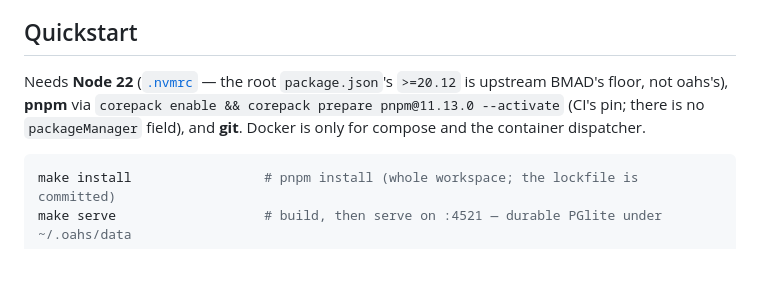
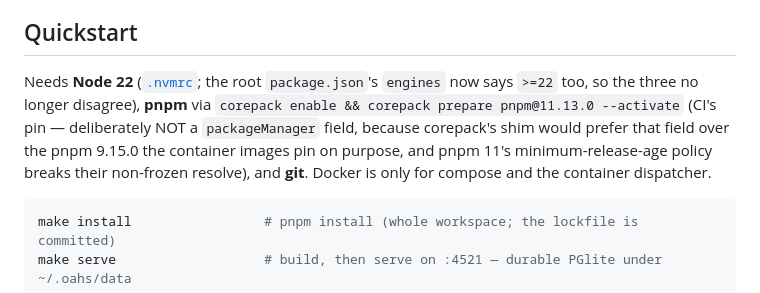
Before and after one commit to trumppro/mybmad, a Markdown page: README.md, the part around the change. Drawn GitHub-style; blank space fills up the shorter version.

Commit message:
oahs docs: correct the Node floor, and record why packageManager is absent
Two lines the 0.2.0 work made stale or under-explained:

  * README said the root package.json's engines was ">=20.12 — upstream BMAD's floor,
    not oahs's". 0.2.0 raised it to >=22 so .nvmrc, the badge and engines finally agree,
    which is the whole point; the README was still describing the disagreement.
  * "there is no packageManager field" was true, then briefly false, and is true again.
    It now says WHY, because the reason is non-obvious and I removed the field the hard
    way: corepack's shim prefers that field over whatever `corepack prepare` activated,
    so adding it silently overrode the pnpm 9.15.0 both Dockerfiles pin on purpose —
    and pnpm 11's minimum-release-age policy rejects freshly published lockfile entries
    in their deliberately non-frozen resolve. dispatch-e2e went red for three pushes on
    that. Anyone tempted to add the field back needs the reason, not just the absence.

Co-Authored-By: Claude Opus 5 <noreply@anthropic.com>

````diff
--- a/README.md
+++ b/README.md
@@ -57,7 +57,7 @@ If you are evaluating the *idea*, that list is part of the pitch. The thesis is
 
 ## Quickstart
 
-Needs **Node 22** ([`.nvmrc`](.nvmrc) — the root `package.json`'s `>=20.12` is upstream BMAD's floor, not oahs's), **pnpm** via `corepack enable && corepack prepare pnpm@11.13.0 --activate` (CI's pin; there is no `packageManager` field), and **git**. Docker is only for compose and the container dispatcher.
+Needs **Node 22** ([`.nvmrc`](.nvmrc); the root `package.json`'s `engines` now says `>=22` too, so the three no longer disagree), **pnpm** via `corepack enable && corepack prepare pnpm@11.13.0 --activate` (CI's pin — deliberately NOT a `packageManager` field, because corepack's shim would prefer that field over the pnpm 9.15.0 the container images pin on purpose, and pnpm 11's minimum-release-age policy breaks their non-frozen resolve), and **git**. Docker is only for compose and the container dispatcher.
 
 ```bash
 make install                 # pnpm install (whole workspace; the lockfile is committed)
````
